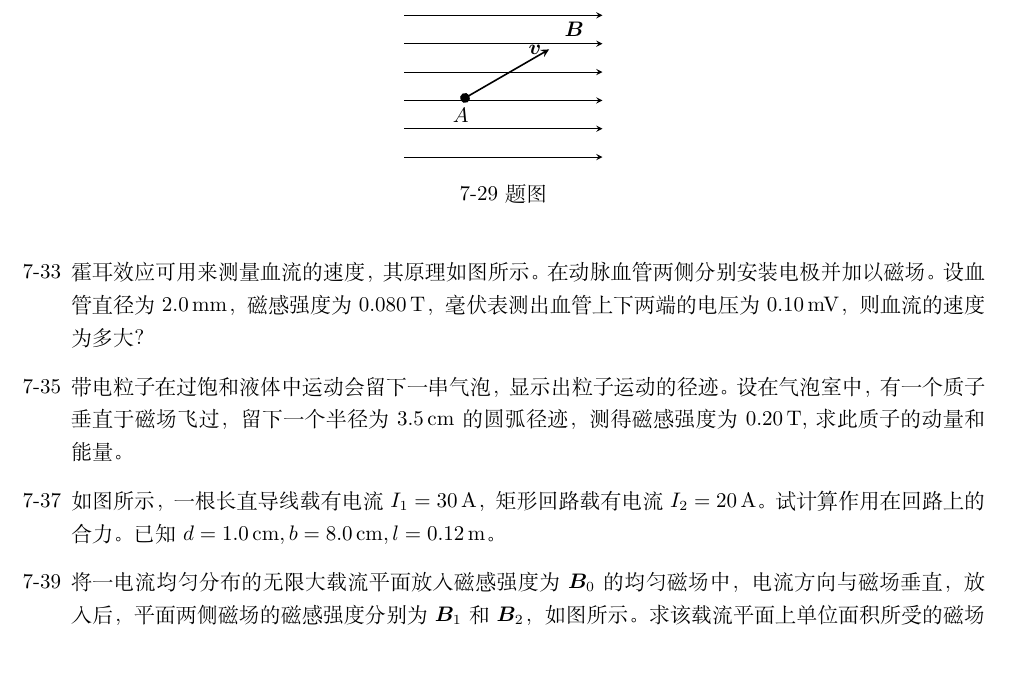
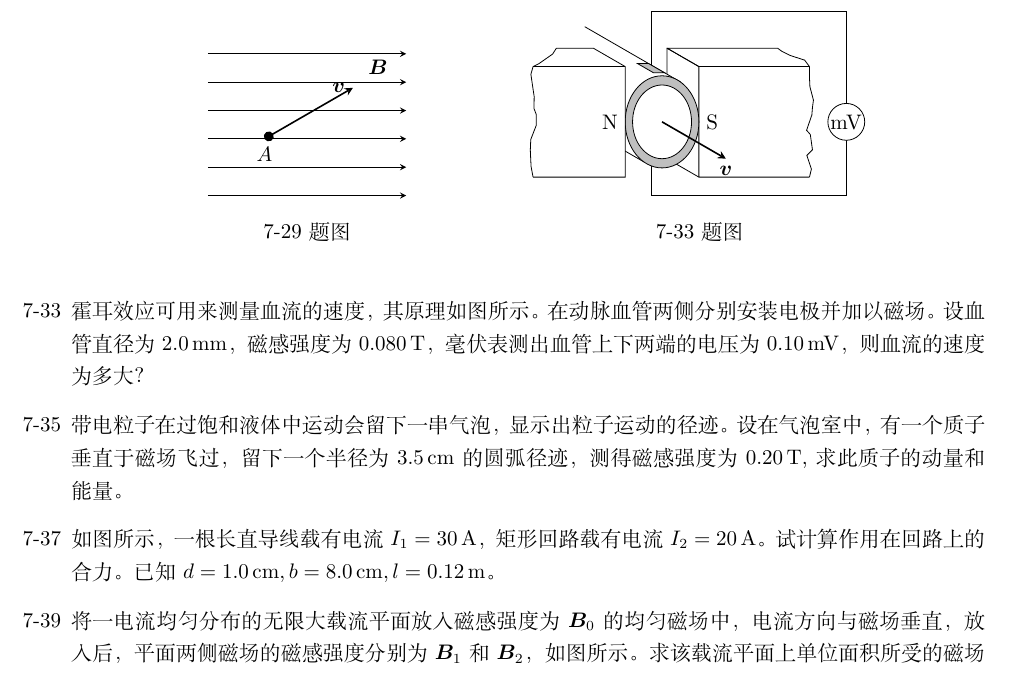
Before and after one commit to sevenyew/--, a LaTeX document (第7章 恒定磁场/第7章 恒定磁场.tex): part of page 2 of 3, cut so that both start at the same text. Compiled offline with XeLaTeX.

Commit message:
Chapter 7 modified

```diff
--- a/第7章 恒定磁场/第7章 恒定磁场.tex
+++ b/第7章 恒定磁场/第7章 恒定磁场.tex
@@ -13,6 +13,7 @@
 \usepackage{circuitikz}
 \usepackage{mathrsfs}
 \usetikzlibrary{snakes,fadings}
+\usetikzlibrary{decorations.pathmorphing}
 \usetikzlibrary{shapes}
 
 \tikzfading[name=fade left, left color=transparent!30, right color=transparent!70]
@@ -237,6 +238,25 @@
                 \end{tikzpicture}
                 \caption{\ref{itm:29} 题图}
             \end{minipage}
+            \begin{minipage}[b]{0.4\textwidth}
+                \centering
+                \begin{tikzpicture}[decoration={random steps,segment length=5pt,amplitude=2pt},scale=0.65]
+                    \draw (-0.3,3) rectangle (5,-2);
+                    \draw[fill=white] (5,0) circle (0.5) node{\(\mathrm{mV}\)};
+                    \draw[join = round] (4,-1.5) coordinate (D) -- ++(-3,0) -- node[right]{S} ++(0,3) -- ++(150:1) -- ++(3,0) coordinate (E);
+                    \draw[join = round] (1,-1.5) -- ++(150:1) -- ++(0,3) -- ++(-30:1) -- ++(3,0) coordinate (F);
+                    \draw[decorate] (D) -- (F) -- (E);
+                    \draw[fill=white] (60:1 and 1.25)++(150:3) -- ++(-30:3) -- ++(240:2 and 2.5) -- ++(150:3);
+                    \draw[fill=lightgray] (0,0) ellipse (1 and 1.25);
+                    \draw[fill=white] (0,0) ellipse (0.8 and 1);
+                    \draw[fill=lightgray] (60:1 and 1.25)++(150:0.5) -- ++(-0.3,0) -- ++(150:0.5) -- ++(0.3,0) --cycle;
+                    \draw[fill=white] (-3.5,-1.5) coordinate (C) -- ++(2.5,0) --node[left]{N} ++(0,3) -- ++(150:1) -- ++(-1,0) coordinate (A);
+                    \draw (-1,1.5) -- ++(-2.5,0) coordinate (B);
+                    \draw[decorate] (A) -- (B) -- (C);
+                    \draw[thick,-stealth] (0,0) -- (-30:2) node[below]{\(\bm{v}\)};
+                \end{tikzpicture}
+                \caption{\ref{itm:33} 题图}
+            \end{minipage}
         \end{figure}
 
     \item[\mlabel{itm:33}{7-33}] 霍耳效应可用来测量血流的速度，其原理如图所示。在动脉血管两侧分别安装电极并加以磁场。
```
